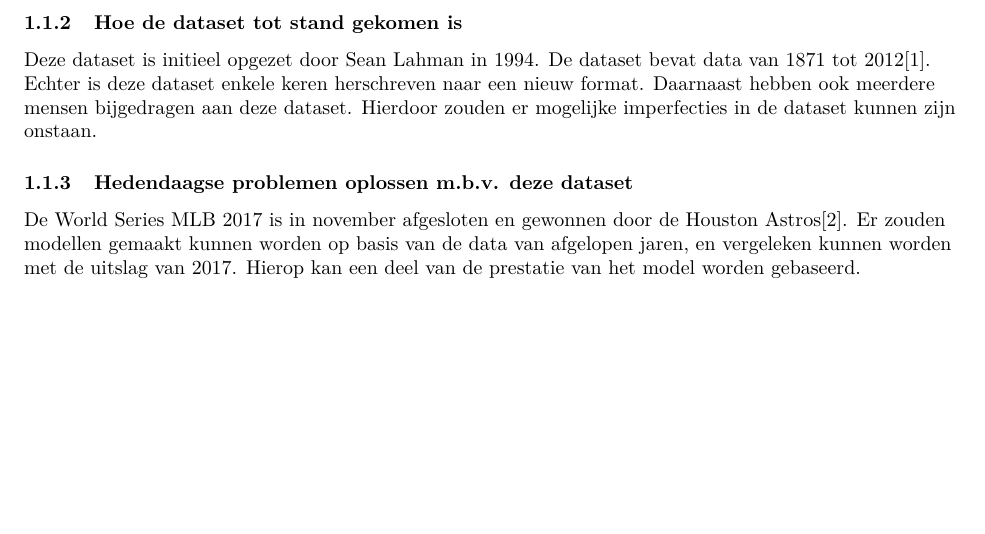
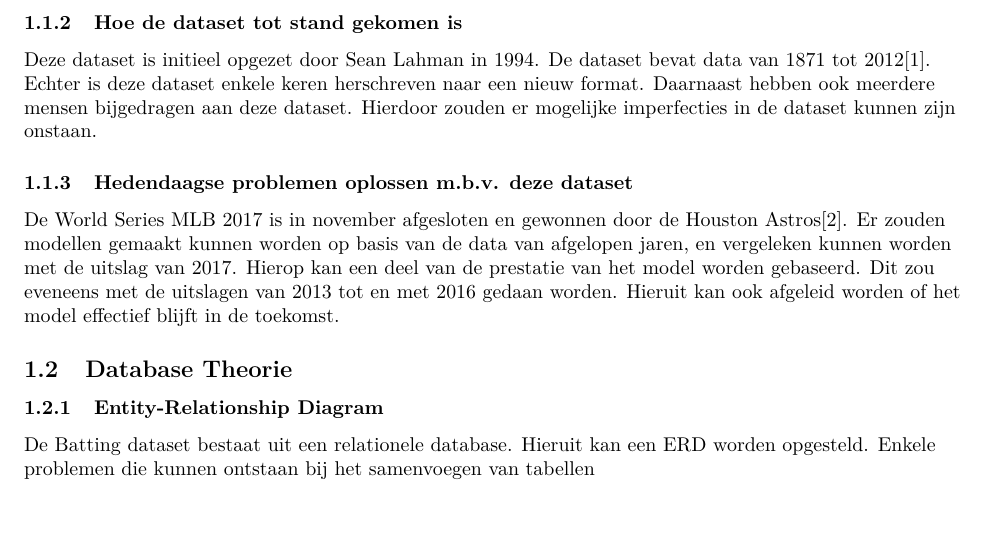
Before and after one commit to Thi3rryzz/capstoneBigData, an R Markdown document (Capstone.Rmd): part of page 4 of 6, cut so that both start at the same text, the shorter picture padded with empty space. Rendered offline with R 4.5, knitr and Pandoc, then LaTeX, with nearby package versions; some code elsewhere in the file could not run offline.

Commit message:
Documentatie

````diff
--- a/Capstone.Rmd
+++ b/Capstone.Rmd
@@ -74,7 +74,13 @@ Met deze dataset kan de hoeveelheid bezoekers voorspeld worden. Hierop kunnen pr
 Deze dataset is initieel opgezet door Sean Lahman in 1994. De dataset bevat data van 1871 tot 2012\cite{seanlahman}. Echter is deze dataset enkele keren herschreven naar een nieuw format. Daarnaast hebben ook meerdere mensen bijgedragen aan deze dataset. Hierdoor zouden er mogelijke imperfecties in de dataset kunnen zijn onstaan.
 
 \subsubsection{Hedendaagse problemen oplossen m.b.v. deze dataset}
-De World Series MLB 2017 is in november afgesloten en gewonnen door de Houston Astros\cite{houstonastros}.  Er zouden modellen gemaakt kunnen worden op basis van de data van afgelopen jaren, en vergeleken kunnen worden met de uitslag van 2017. Hierop kan een deel van de prestatie van het model worden gebaseerd.
+De World Series MLB 2017 is in november afgesloten en gewonnen door de Houston Astros\cite{houstonastros}.  Er zouden modellen gemaakt kunnen worden op basis van de data van afgelopen jaren, en vergeleken kunnen worden met de uitslag van 2017. Hierop kan een deel van de prestatie van het model worden gebaseerd. Dit zou eveneens met de uitslagen van 2013 tot en met 2016 gedaan worden. Hieruit kan ook afgeleid worden of het model effectief blijft in de toekomst.
+
+\subsection{Database Theorie}
+\subsubsection{Entity-Relationship Diagram}
+De Batting dataset bestaat uit een relationele database. Hieruit kan een ERD worden opgesteld.
+Enkele problemen die kunnen ontstaan bij het samenvoegen van tabellen
+
 
 ```{r include_Packages, echo=FALSE, message=FALSE}
 if (!require("dplyr")) install.packages("dplyr")
````
